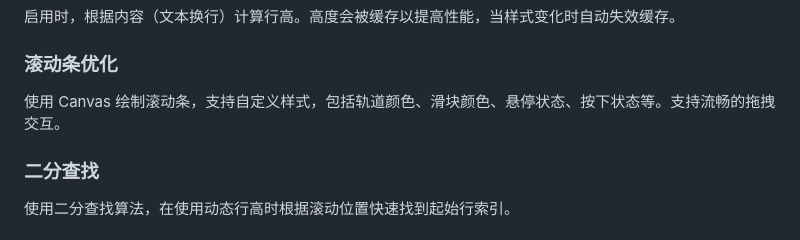
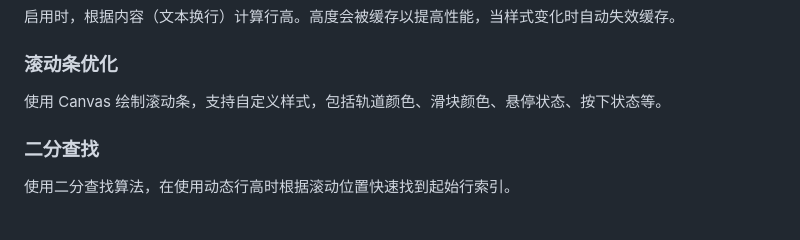
Before and after one commit to zbll/VirtualTable, a Markdown page: README-zh.md, the part around one of its changes. Drawn GitHub-style.

```diff
--- a/README-zh.md
+++ b/README-zh.md
@@ -465,7 +466,7 @@ VirtualTable 内置数据缓存机制，自动管理缓存。当缓存达到最
 
 ### 滚动条优化
 
-使用 Canvas 绘制滚动条，支持自定义样式，包括轨道颜色、滑块颜色、悬停状态、按下状态等。支持流畅的拖拽交互。
+使用 Canvas 绘制滚动条，支持自定义样式，包括轨道颜色、滑块颜色、悬停状态、按下状态等。
 
 ### 二分查找
 
```
Also changed, not shown: other parts of README-zh.md (+1 -0 lines), README.md (+88 -71 lines).
